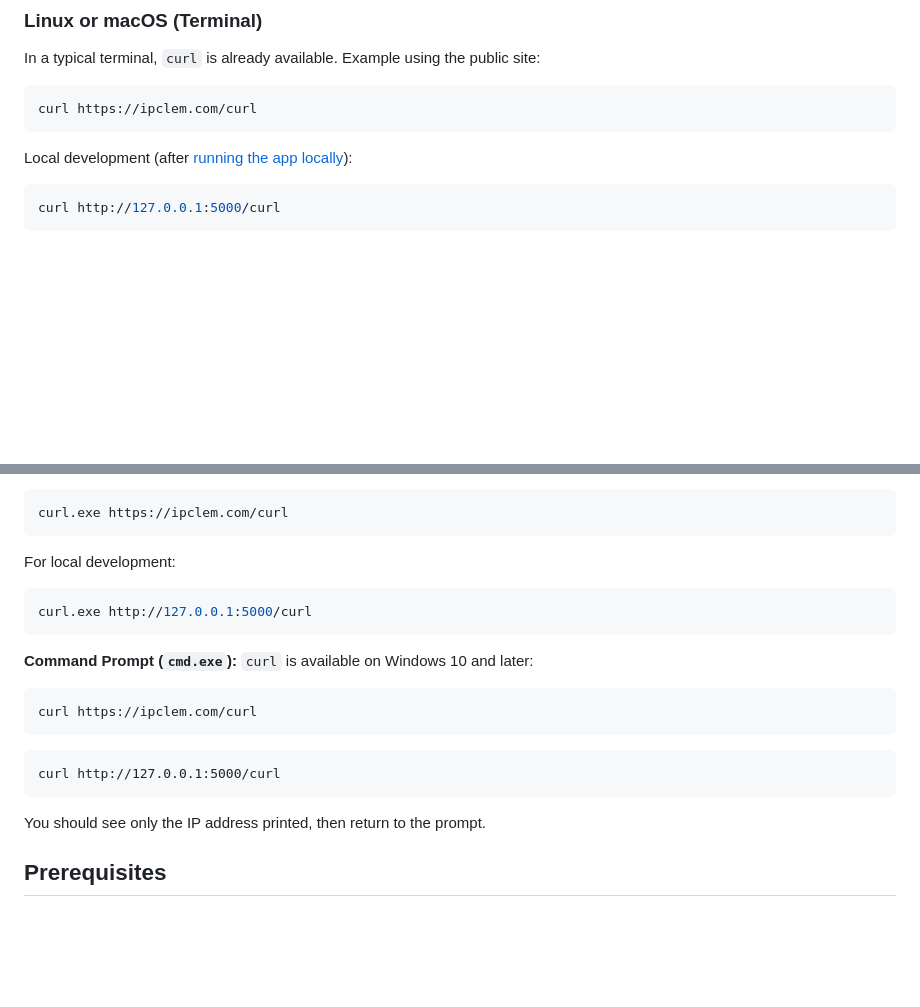
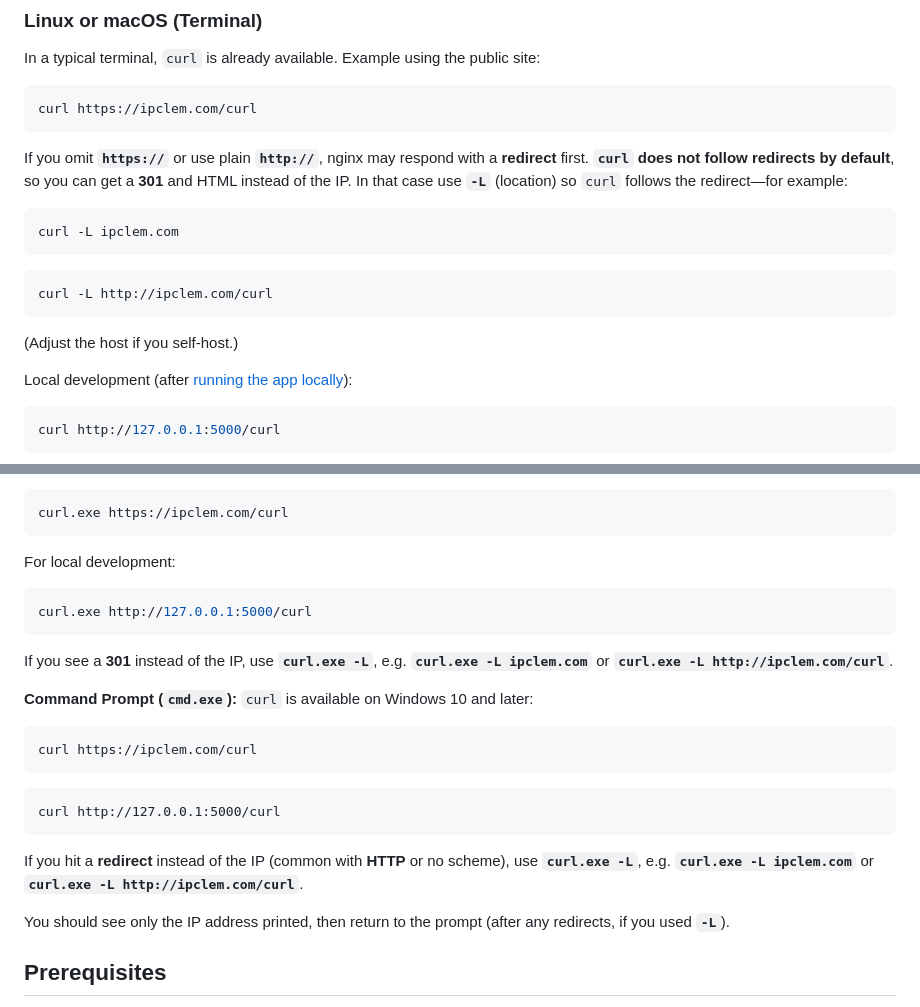
Before and after one commit to cobycodes/ipclem, a Markdown page: README.md, 2 parts joined by grey strips. Drawn GitHub-style; blank space fills up the shorter version.

Commit message:
docs: add explicit curl -L examples for /curl when HTTP redirects
Made-with: Cursor

````diff
--- a/README.md
+++ b/README.md
@@ -35,6 +35,18 @@ In a typical terminal, `curl` is already available. Example using the public sit
 curl https://ipclem.com/curl
 ```
 
+If you omit **`https://`** or use plain **`http://`**, nginx may respond with a **redirect** first. **`curl` does not follow redirects by default**, so you can get a **301** and HTML instead of the IP. In that case use **`-L`** (location) so `curl` follows the redirect—for example:
+
+```bash
+curl -L ipclem.com
+```
+
+```bash
+curl -L http://ipclem.com/curl
+```
+
+(Adjust the host if you self-host.)
+
 Local development (after [running the app locally](#run-locally-windows--powershell)):
 
 ```bash
@@ -55,6 +67,8 @@ For local development:
 curl.exe http://127.0.0.1:5000/curl
 ```
 
+If you see a **301** instead of the IP, use **`curl.exe -L`**, e.g. **`curl.exe -L ipclem.com`** or **`curl.exe -L http://ipclem.com/curl`**.
+
 **Command Prompt (`cmd.exe`):** `curl` is available on Windows 10 and later:
 
 ```cmd
@@ -65,7 +79,9 @@ curl https://ipclem.com/curl
 curl http://127.0.0.1:5000/curl
 ```
 
-You should see only the IP address printed, then return to the prompt.
+If you hit a **redirect** instead of the IP (common with **HTTP** or no scheme), use **`curl.exe -L`**, e.g. **`curl.exe -L ipclem.com`** or **`curl.exe -L http://ipclem.com/curl`**.
+
+You should see only the IP address printed, then return to the prompt (after any redirects, if you used **`-L`**).
 
 
 ## Prerequisites
````
